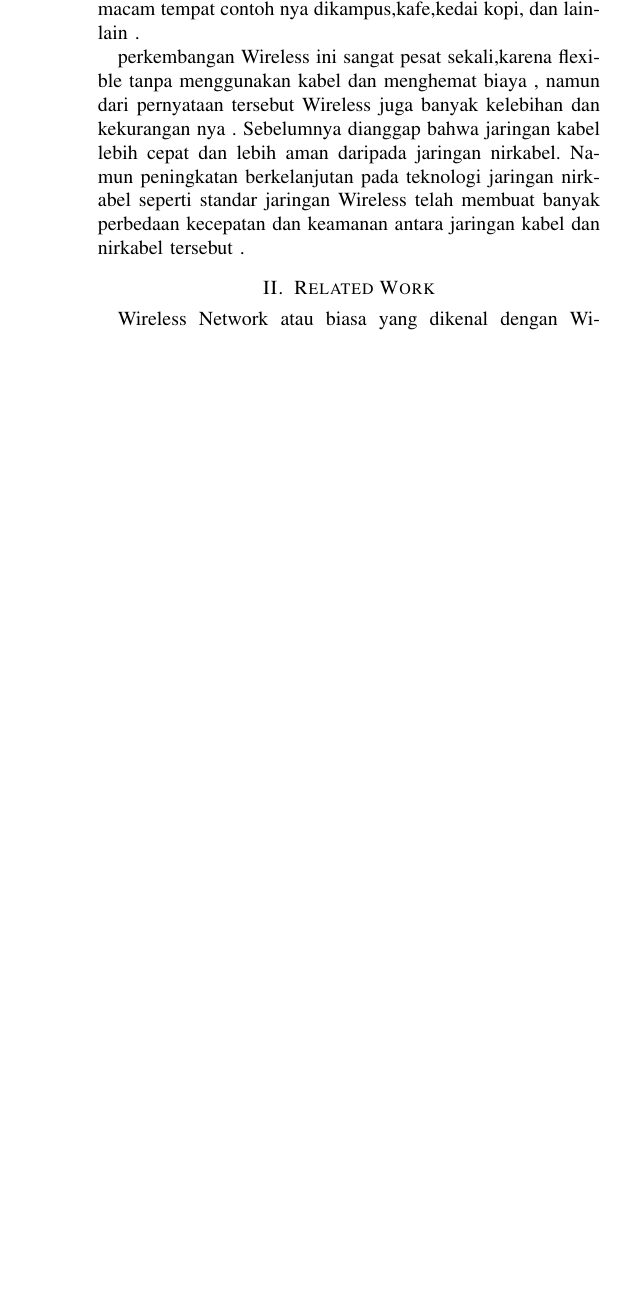
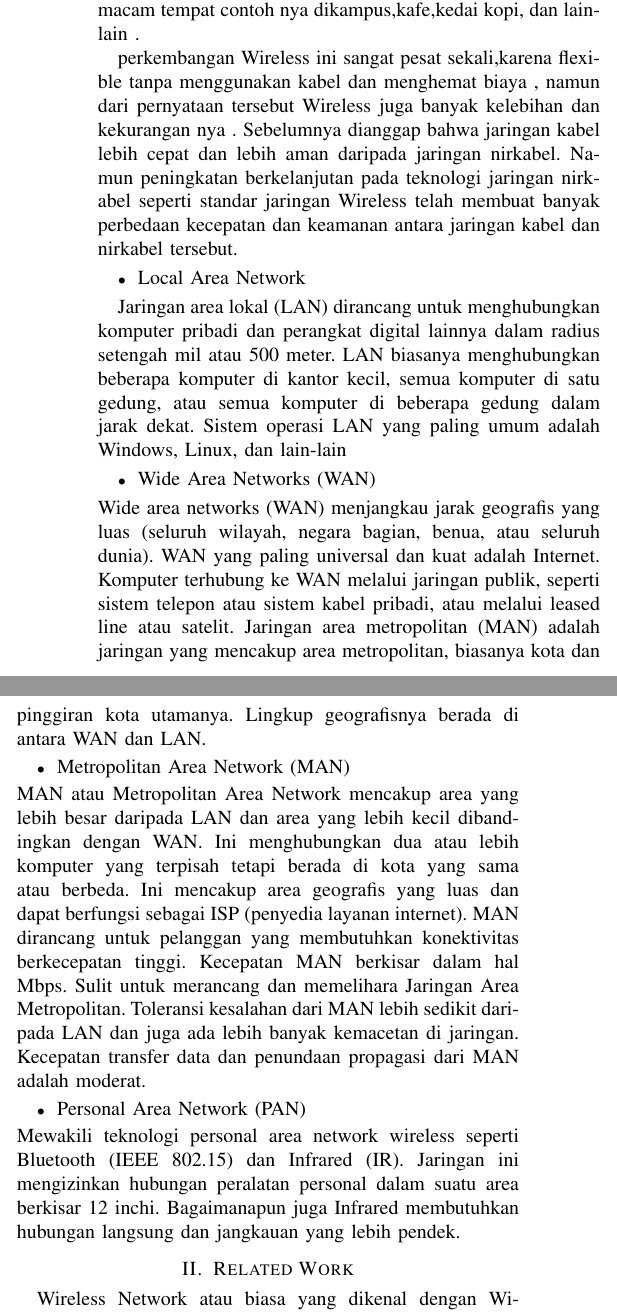
Before and after one commit to Andriansyah2501/Tugas-7, a LaTeX paper (main.tex): part of one column of page 1 of 2 before the commit and two parts of the columns of page 1 of 2 after it, the two joined at a grey line, cut so that both start at the same text, the shorter picture padded with empty space. Compiled offline with pdfLaTeX.

Commit message:
Penambahan Pendahuluan

```diff
--- a/main.tex
+++ b/main.tex
@@ -34,4 +34,39 @@ perkembangan Wireless ini sangat pesat sekali,karena flexible tanpa menggunakan
 , namun dari pernyataan tersebut Wireless juga banyak kelebihan dan kekurangan nya .
 Sebelumnya dianggap bahwa jaringan kabel lebih cepat dan lebih aman daripada jaringan nirkabel.
 Namun peningkatan berkelanjutan pada teknologi jaringan nirkabel seperti standar jaringan Wireless
- telah membuat banyak perbedaan kecepatan dan keamanan antara jaringan kabel dan nirkabel tersebut~.
+ telah membuat banyak perbedaan kecepatan dan keamanan antara jaringan kabel dan nirkabel tersebut.
+
+ \begin{itemize}
+    \item Local Area Network
+\end{itemize}
+
+Jaringan area lokal (LAN) dirancang untuk menghubungkan komputer pribadi dan perangkat digital lainnya dalam radius setengah mil atau 500 meter.
+LAN biasanya menghubungkan beberapa komputer di kantor kecil, semua komputer di satu gedung, atau semua komputer di beberapa gedung dalam jarak dekat.
+Sistem operasi LAN yang paling umum adalah Windows, Linux, dan lain-lain
+
+\begin{itemize}
+    \item Wide Area Networks (WAN)
+\end{itemize}
+Wide area networks (WAN) menjangkau jarak geografis yang luas (seluruh wilayah, negara bagian, benua, atau seluruh dunia).
+WAN yang paling universal dan kuat adalah Internet.
+Komputer terhubung ke WAN melalui jaringan publik, seperti sistem telepon atau sistem kabel pribadi, atau melalui leased line atau satelit.
+Jaringan area metropolitan (MAN) adalah jaringan yang mencakup area metropolitan, biasanya kota dan pinggiran kota utamanya.
+Lingkup geografisnya berada di antara WAN dan LAN.
+
+\begin{itemize}
+    \item Metropolitan Area Network (MAN)
+\end{itemize}
+MAN atau Metropolitan Area Network mencakup area yang lebih besar daripada LAN dan area yang lebih kecil dibandingkan dengan WAN.
+Ini menghubungkan dua atau lebih komputer yang terpisah tetapi berada di kota yang sama atau berbeda.
+Ini mencakup area geografis yang luas dan dapat berfungsi sebagai ISP (penyedia layanan internet).
+MAN dirancang untuk pelanggan yang membutuhkan konektivitas berkecepatan tinggi.
+Kecepatan MAN berkisar dalam hal Mbps. Sulit untuk merancang dan memelihara Jaringan Area Metropolitan.
+Toleransi kesalahan dari MAN lebih sedikit daripada LAN dan juga ada lebih banyak kemacetan di jaringan.
+Kecepatan transfer data dan penundaan propagasi dari MAN adalah moderat.
+
+\begin{itemize}
+    \item Personal Area Network (PAN)
+\end{itemize}
+Mewakili teknologi personal area network wireless seperti Bluetooth (IEEE 802.15) dan Infrared (IR).
+Jaringan ini mengizinkan hubungan peralatan personal dalam suatu area berkisar 12 inchi.
+Bagaimanapun juga Infrared membutuhkan hubungan langsung dan jangkauan yang lebih pendek.
```
Also changed, not shown: main.pdf, main.tex (6 more changed lines), 3 other files.
